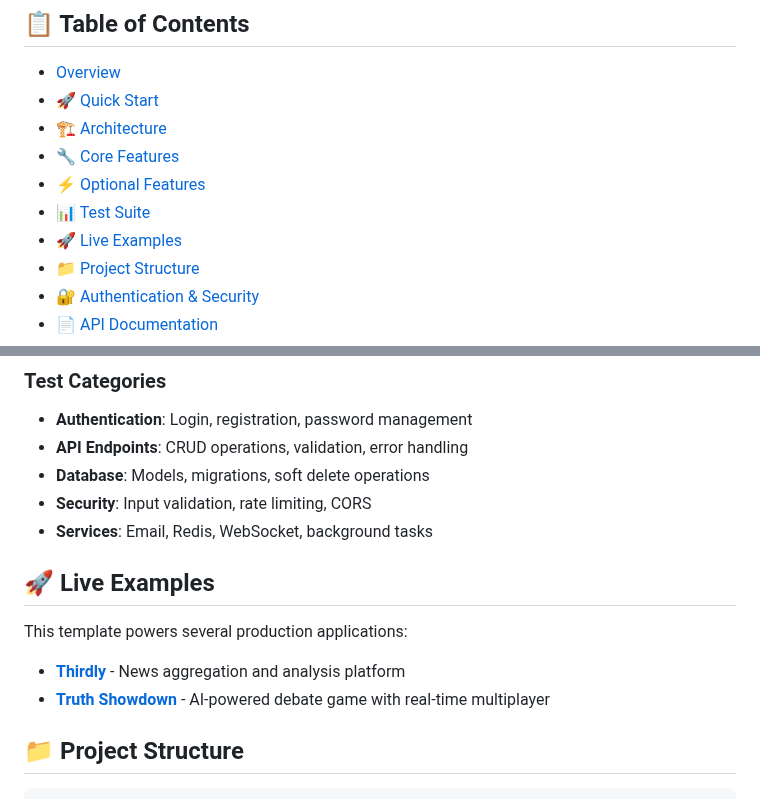
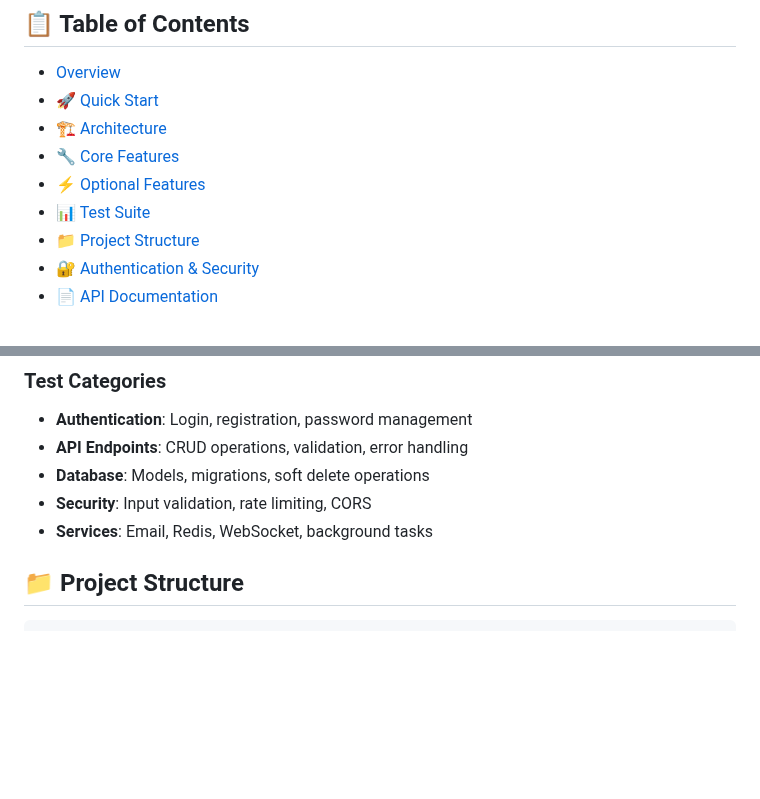
Before and after one commit to triciaward/fast-api-template, a Markdown page: README.md, 2 parts joined by grey strips. Drawn GitHub-style; blank space fills up the shorter version.

Commit message:
Remove inaccurate 'Live Examples' section from README

```diff
--- a/README.md
+++ b/README.md
@@ -16,7 +16,6 @@ A production-ready FastAPI backend template with comprehensive authentication, t
 - [🔧 Core Features](#-core-features)
 - [⚡ Optional Features](#-optional-features)
 - [📊 Test Suite](#-test-suite)
-- [🚀 Live Examples](#-live-examples)
 - [📁 Project Structure](#-project-structure)
 - [🔐 Authentication & Security](#-authentication--security)
 - [📄 API Documentation](#-api-documentation)
@@ -159,12 +158,7 @@ app/
 - **Security**: Input validation, rate limiting, CORS
 - **Services**: Email, Redis, WebSocket, background tasks
 
-## 🚀 Live Examples
 
-This template powers several production applications:
-
-- **[Thirdly](https://github.com/triciaward/thirdly)** - News aggregation and analysis platform
-- **[Truth Showdown](https://github.com/triciaward/truth-showdown)** - AI-powered debate game with real-time multiplayer
 
 ## 📁 Project Structure
 
```
